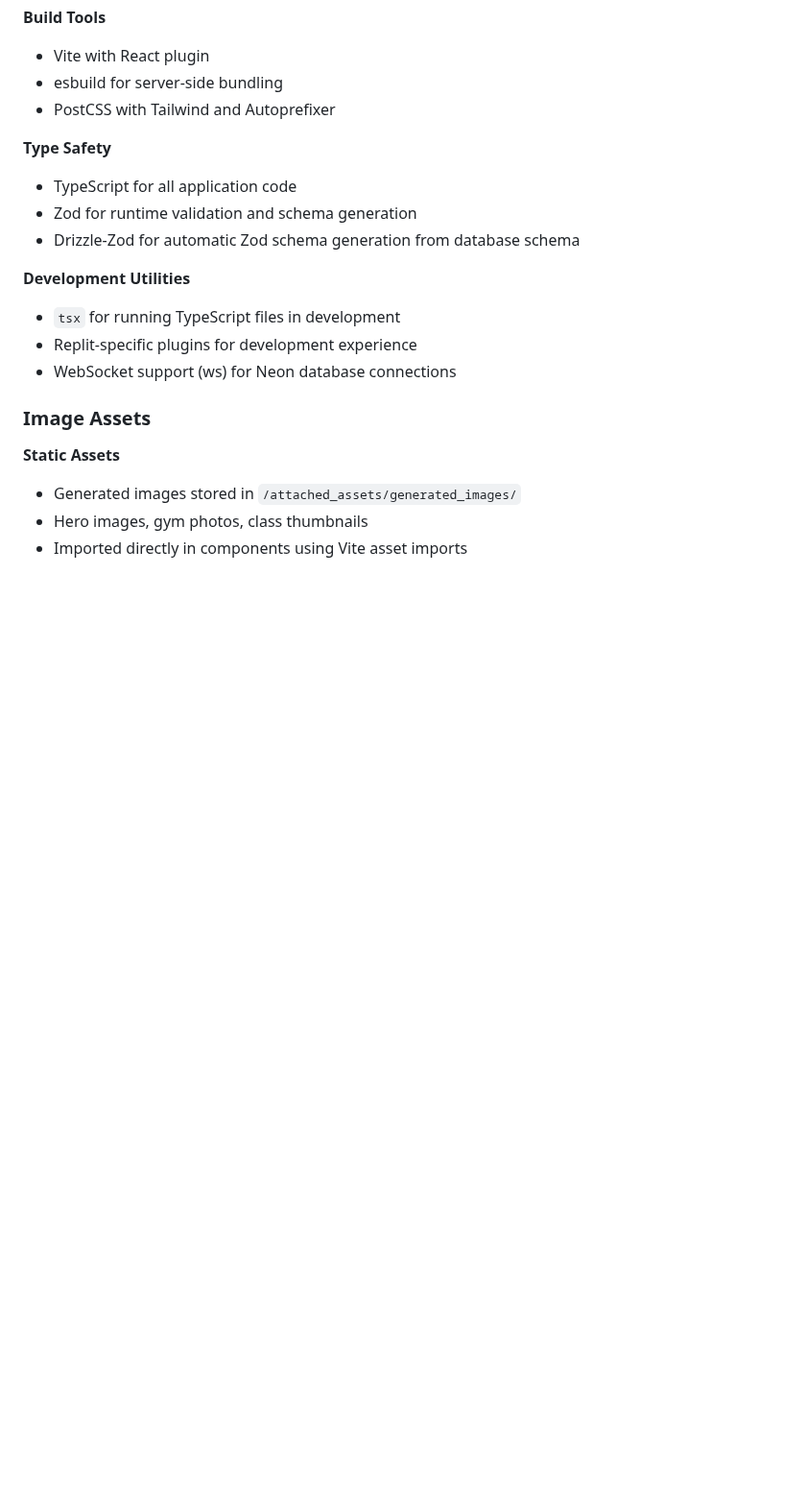
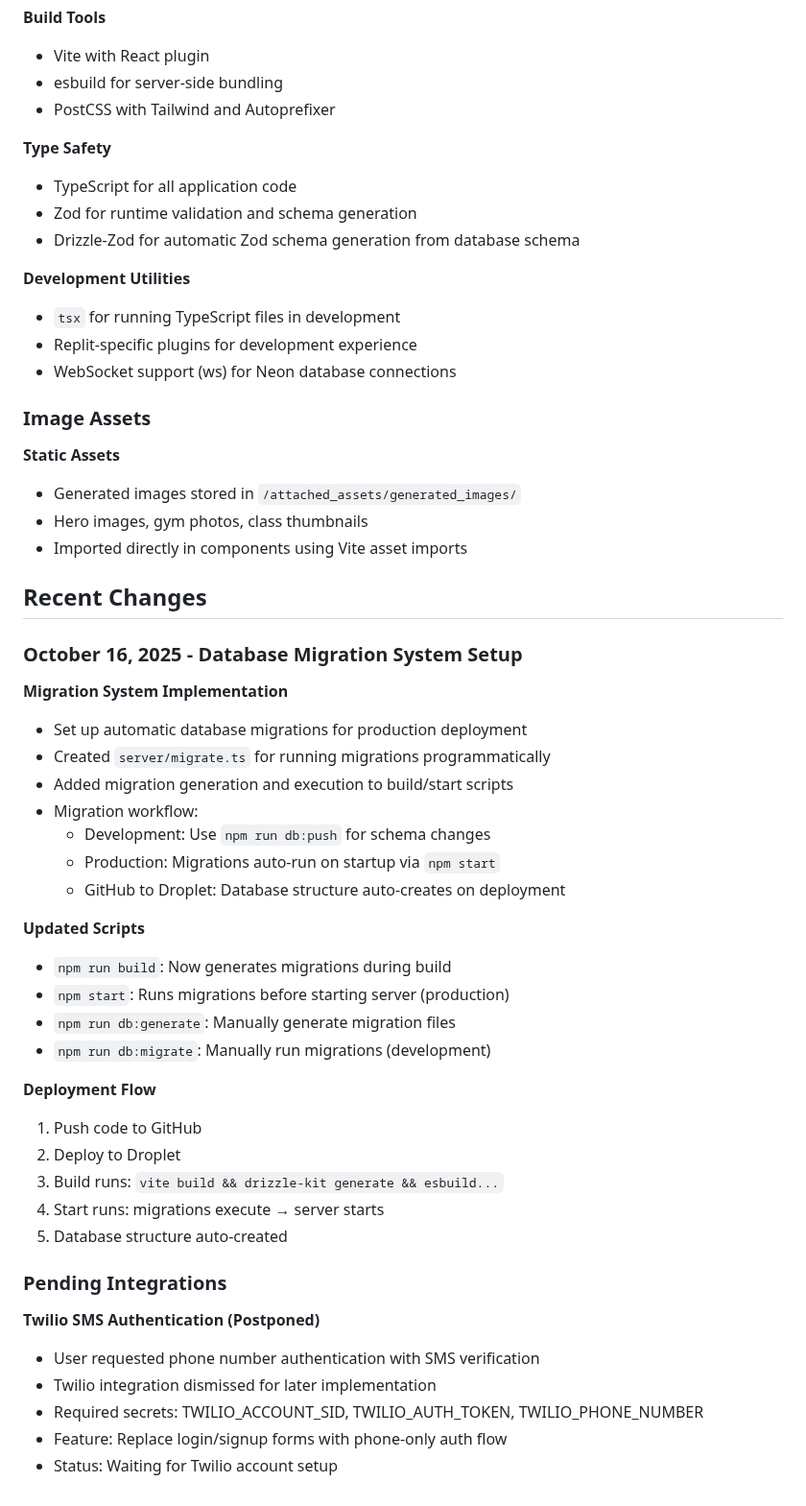
Before and after one commit to John5813/Fitboom, a Markdown page: replit.md, the part around the change. Shown at 96% size. Rendered like a GitHub page; blank space fills up the shorter version.

```diff
--- a/replit.md
+++ b/replit.md
@@ -178,3 +178,38 @@ Preferred communication style: Simple, everyday language.
 - Generated images stored in `/attached_assets/generated_images/`
 - Hero images, gym photos, class thumbnails
 - Imported directly in components using Vite asset imports
+
+## Recent Changes
+
+### October 16, 2025 - Database Migration System Setup
+
+**Migration System Implementation**
+- Set up automatic database migrations for production deployment
+- Created `server/migrate.ts` for running migrations programmatically
+- Added migration generation and execution to build/start scripts
+- Migration workflow:
+  - Development: Use `npm run db:push` for schema changes
+  - Production: Migrations auto-run on startup via `npm start`
+  - GitHub to Droplet: Database structure auto-creates on deployment
+
+**Updated Scripts**
+- `npm run build`: Now generates migrations during build
+- `npm start`: Runs migrations before starting server (production)
+- `npm run db:generate`: Manually generate migration files
+- `npm run db:migrate`: Manually run migrations (development)
+
+**Deployment Flow**
+1. Push code to GitHub
+2. Deploy to Droplet
+3. Build runs: `vite build && drizzle-kit generate && esbuild...`
+4. Start runs: migrations execute → server starts
+5. Database structure auto-created
+
+### Pending Integrations
+
+**Twilio SMS Authentication (Postponed)**
+- User requested phone number authentication with SMS verification
+- Twilio integration dismissed for later implementation
+- Required secrets: TWILIO_ACCOUNT_SID, TWILIO_AUTH_TOKEN, TWILIO_PHONE_NUMBER
+- Feature: Replace login/signup forms with phone-only auth flow
+- Status: Waiting for Twilio account setup
```
